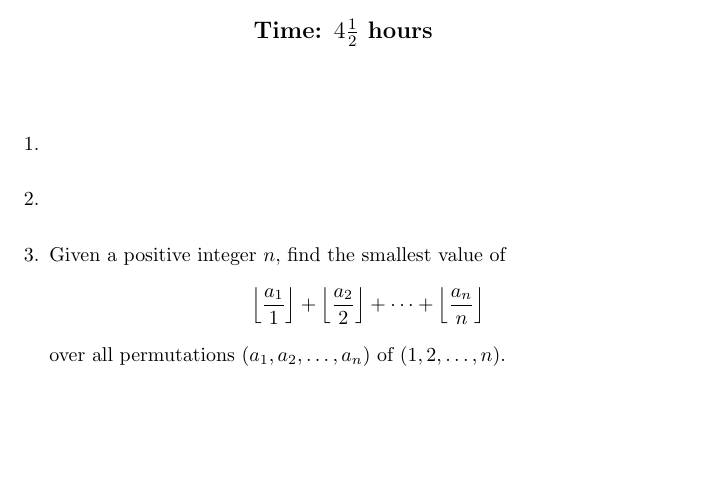
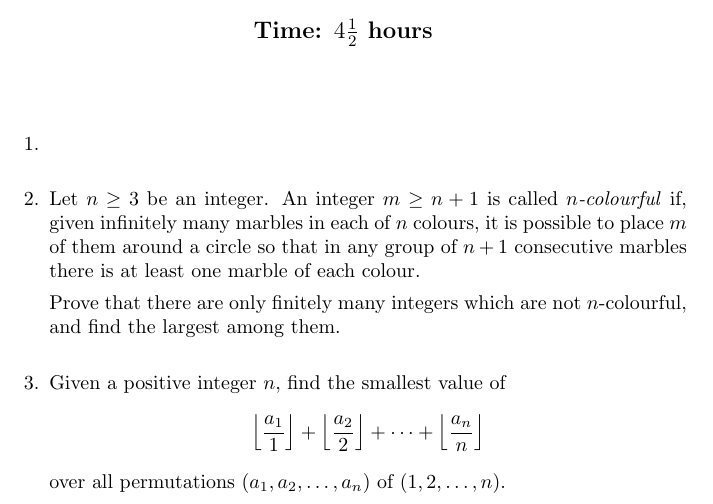
Before and after one commit to dlnnlsn/the_years_just_keep_going_21-22, a LaTeX document (april/test_3.tex): part of the page, cut so that both start at the same text, the shorter picture padded with empty space. Compiled offline with pdfLaTeX.

Commit message:
Added April T3Q2

```diff
--- a/april/test_3.tex
+++ b/april/test_3.tex
@@ -24,8 +24,11 @@
 \item %
 
 
-\item %
+\item % C2
+Let $n \geq 3$ be an integer.
+An integer $m \geq n+1$ is called \emph{$n$-colourful} if, given infinitely many marbles in each of $n$ colours, it is possible to place $m$ of them around a circle so that in any group of $n+1$ consecutive marbles there is at least one marble of each colour.
 
+Prove that there are only finitely many integers which are not $n$-colourful, and find the largest among them.
 
 \item % A3
 \newcommand{\floorf}[2]{\left\lfloor\frac{#1}{#2}\right\rfloor}
```
